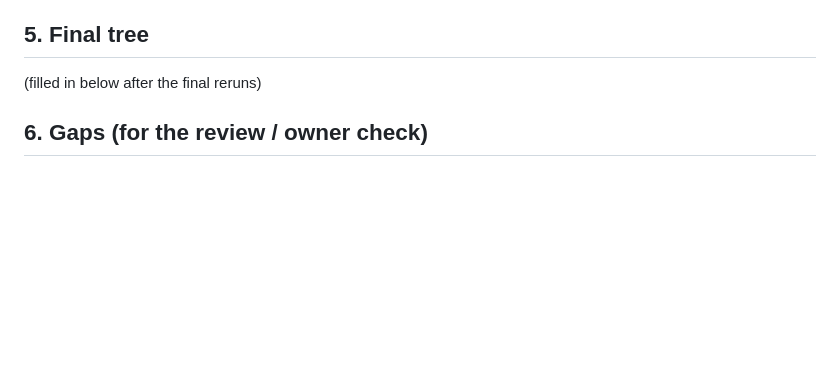
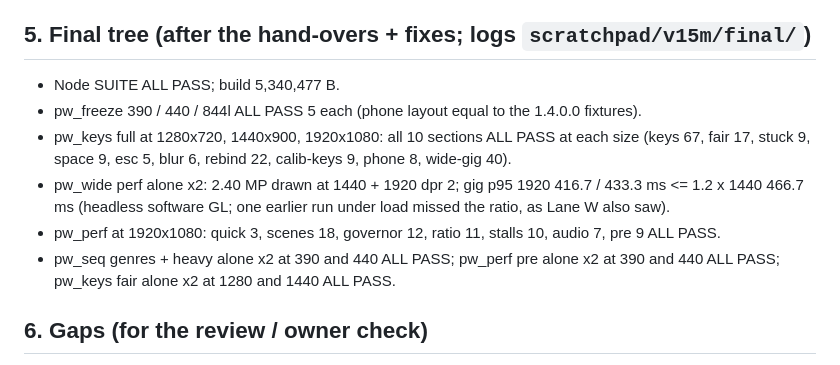
Before and after one commit to Jxstrr0/GarageToGlory, a Markdown page: plan/v15_integration_report.md, the part around the change. Rendered like a GitHub page; blank space fills up the shorter version.

Commit message:
v1.5 lead: integration report final (phone matrix 390 + 440, phoneqa, freeze x3, desktop pw_keys / pw_nav / pw_wide / desktopqa at 4 sizes, perf, size)
Co-Authored-By: Claude Opus 5.5 <noreply@anthropic.com>
Claude-Session: https://claude.ai/code/session_01Fg57gQrsUaaXX9MG3QG7F5

```diff
--- a/plan/v15_integration_report.md
+++ b/plan/v15_integration_report.md
@@ -54,8 +54,16 @@ Band tab), 08_1920_gig (1920x1080), 09_phone_unchanged_440 (440x956 garage, as v
 Compared with `plan/v15_desktop_mockup_B.png`: garage + planner panel, gig highway centred under the stage with the stage on both
 sides, Settings rail + keys + docked timing, songwriter tools | grid all match package B. Fixed here: songwriter grid width.
 
-## 5. Final tree
-(filled in below after the final reruns)
+## 5. Final tree (after the hand-overs + fixes; logs `scratchpad/v15m/final/`)
+- Node SUITE ALL PASS; build 5,340,477 B.
+- pw_freeze 390 / 440 / 844l ALL PASS 5 each (phone layout equal to the 1.4.0.0 fixtures).
+- pw_keys full at 1280x720, 1440x900, 1920x1080: all 10 sections ALL PASS at each size (keys 67, fair 17, stuck 9, space 9,
+  esc 5, blur 6, rebind 22, calib-keys 9, phone 8, wide-gig 40).
+- pw_wide perf alone x2: 2.40 MP drawn at 1440 + 1920 dpr 2; gig p95 1920 416.7 / 433.3 ms <= 1.2 x 1440 466.7 ms (headless
+  software GL; one earlier run under load missed the ratio, as Lane W also saw).
+- pw_perf at 1920x1080: quick 3, scenes 18, governor 12, ratio 11, stalls 10, audio 7, pre 9 ALL PASS.
+- pw_seq genres + heavy alone x2 at 390 and 440 ALL PASS; pw_perf pre alone x2 at 390 and 440 ALL PASS; pw_keys fair alone
+  x2 at 1280 and 1440 ALL PASS.
 
 ## 6. Gaps (for the review / owner check)
 - No on-screen score card in the PC gig (mockup B shows one right of the highway); only the `gig-hint` (Esc pause) sits there.
```
